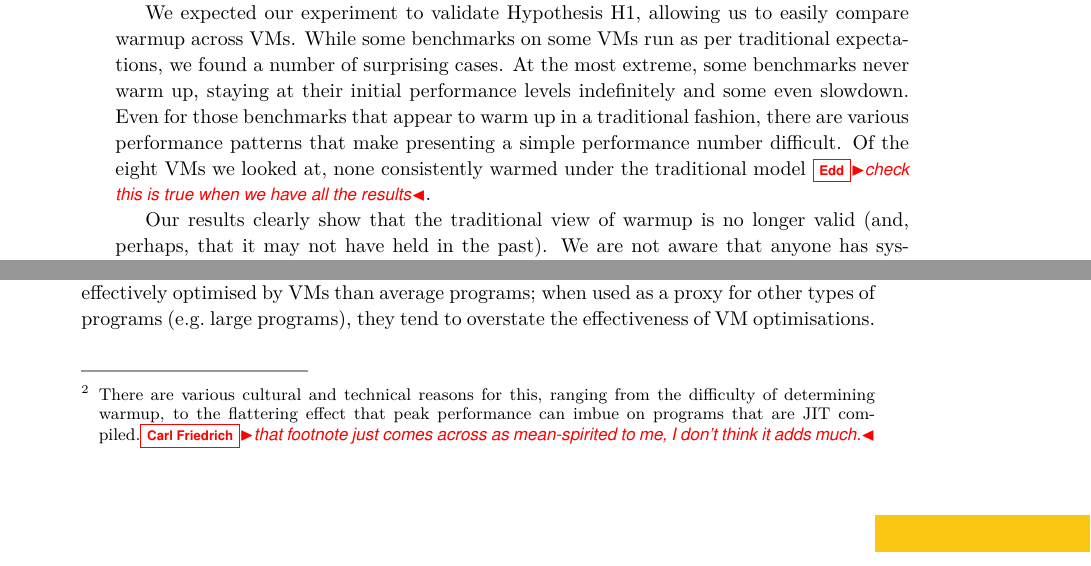
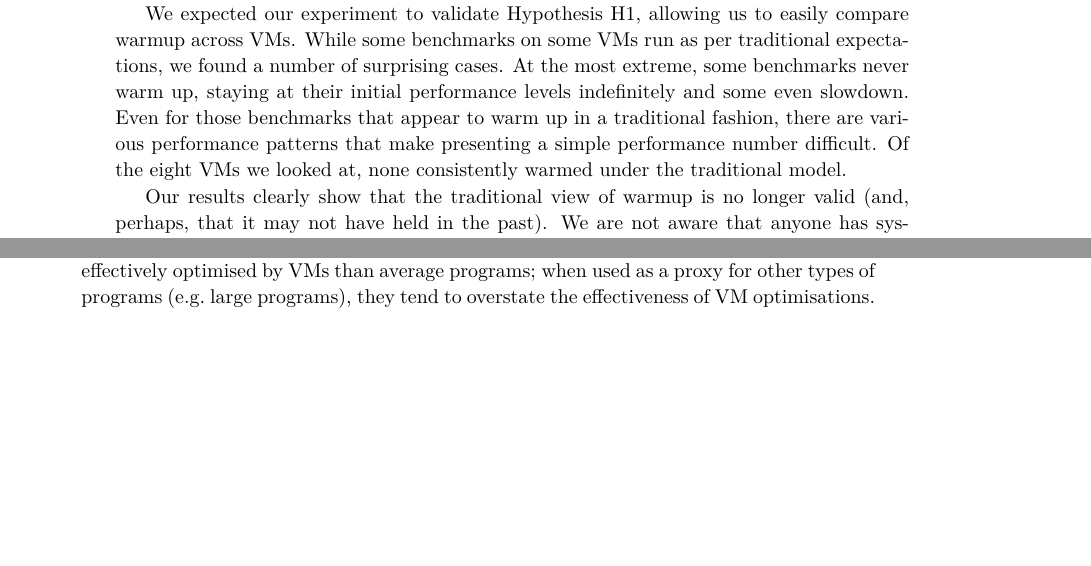
Before and after one commit to softdevteam/warmup_paper, a LaTeX paper (warmup.tex): two parts of pages 2 and 3 of 14, joined at a grey line, cut so that both start at the same text, the shorter picture padded with empty space. Compiled offline with pdfLaTeX.

Commit message:
Address some comments.

```diff
--- a/warmup.tex
+++ b/warmup.tex
@@ -139,8 +139,7 @@ levels indefinitely and some even slowdown. Even for
 those benchmarks that appear to warm up in a traditional fashion, there are
 various performance patterns that make presenting a simple performance number
 difficult. Of the eight VMs we looked at,
-none consistently warmed under the traditional model \edd{check this is true
-when we have all the results}.
+none consistently warmed under the traditional model.
 
 Our results clearly show that the traditional view of warmup is no longer valid (and, perhaps,
 that it may not have held in the past). We are not aware that anyone has systematically noted this
@@ -193,9 +192,7 @@ performance model is shared by every JIT compiling
 VM~\cite{kalibera13rigorous}.
 
 Benchmarking of JIT compiled VMs typically focusses on peak
-performance.\footnote{There are various cultural and technical reasons for this,
-ranging from the difficulty of determining warmup, to the flattering effect that
-peak performance can imbue on programs that are JIT compiled.\cfbolz{that footnote just comes across as mean-spirited to me, I don't think it adds much.}} The
+performance. The
 methodologies used are typically straightforward: benchmarks are run for a number
 of in-process iterations within a single VM process execution.
 The first $n$ in-process iterations are then discarded, on the basis that warmup
```
Also changed, not shown: warmup.tex (2 more changed lines).
